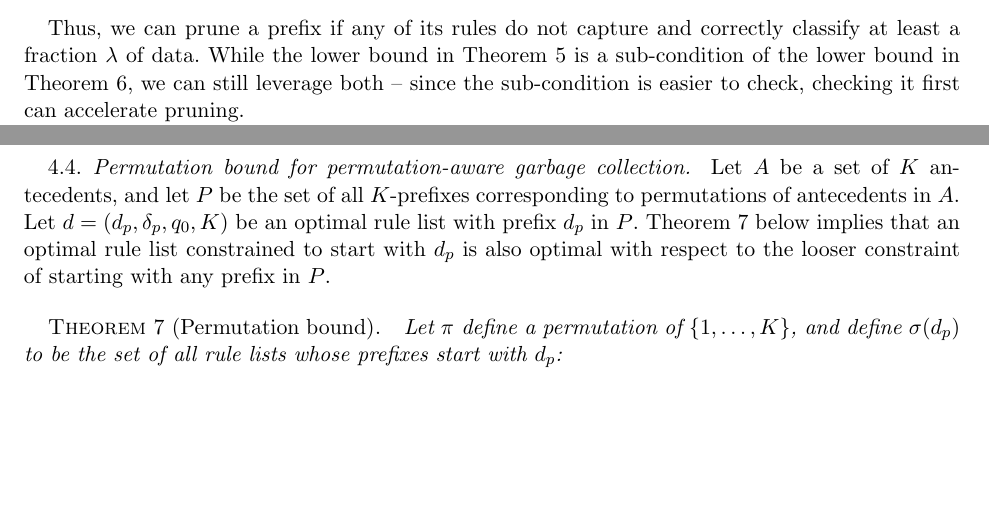
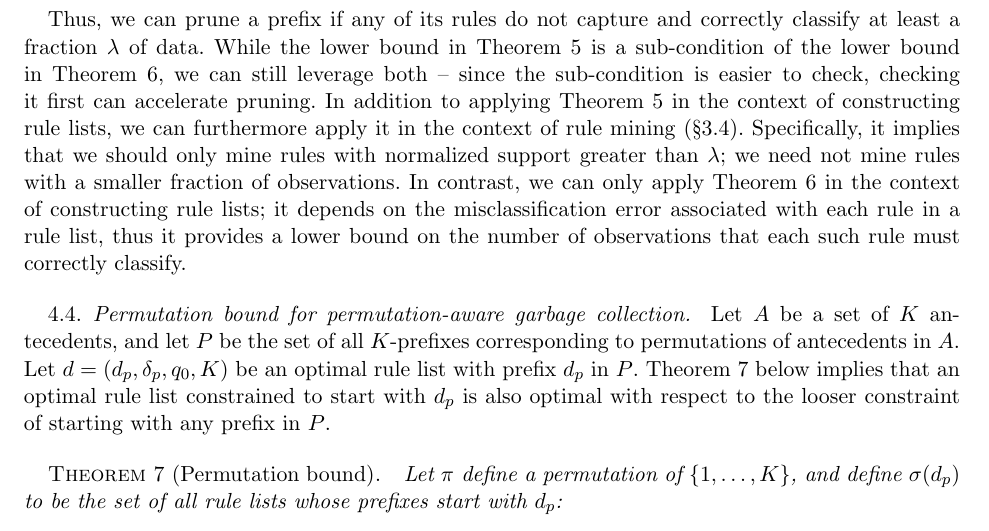
Before and after one commit to nlarusstone/corels-test, a LaTeX document (paper/arxiv.tex, which reads paper/content.tex): two parts of pages 10 and 11 of 19 before the commit and part of page 11 of 19 after it, the two joined at a grey line, cut so that both start at the same text, the shorter picture padded with empty space. Compiled offline with pdfLaTeX.

Commit message:
Cynthia: Theorem 5 (but not 6) has consequences for rule mining

```diff
--- a/paper/content.tex
+++ b/paper/content.tex
@@ -835,6 +836,20 @@ While the lower bound in Theorem~\ref{thm:min-capture} is a sub-condition
 of the lower bound in Theorem~\ref{thm:min-capture-correct},
 we can still leverage both -- since the sub-condition is easier to check,
 checking it first can accelerate pruning.
+%
+In addition to applying Theorem~\ref{thm:min-capture} in the context of
+constructing rule lists, we can furthermore apply it in the context of
+rule mining~(\S\ref{sec:rule-mining}).
+%
+Specifically, it implies that we should only mine rules with
+normalized support greater than~$\Reg$;
+we need not mine rules with a smaller fraction of observations.
+%
+In contrast, we can only apply Theorem~\ref{thm:min-capture-correct}
+in the context of constructing rule lists;
+it depends on the misclassification error associated with each
+rule in a rule list, thus it provides a lower bound on the number of
+observations that each such rule must correctly classify.
 
 \subsection{Permutation bound for permutation-aware garbage collection}
 \label{sec:permutation}
```
Also changed, not shown: paper/content.tex (1 more changed lines).
